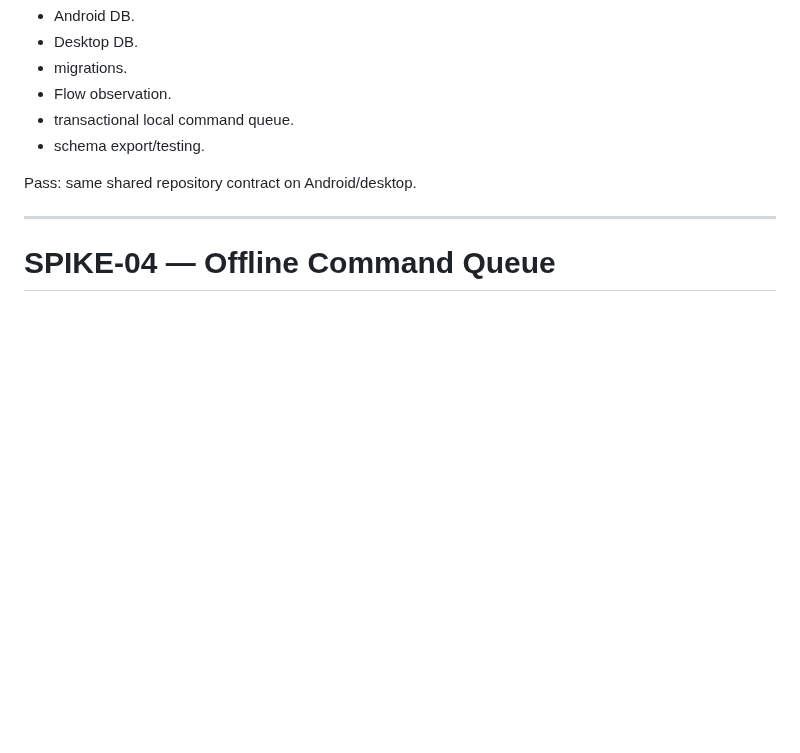
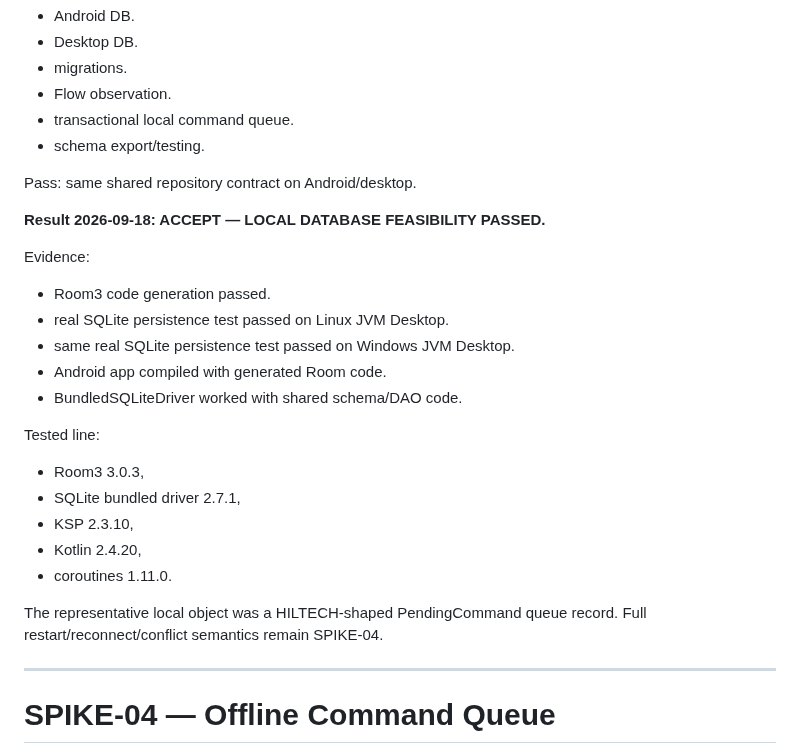
Before and after one commit to omarkhair70-droid/hiltech, a Markdown page: docs/13-delivery/TECHNICAL_SPIKE_PLAN.md, the part around the change. GitHub-like rendering; blank space fills up the shorter version.

Commit message:
docs: record SPIKE-03 Room KMP local DB pass

```diff
--- a/docs/13-delivery/TECHNICAL_SPIKE_PLAN.md
+++ b/docs/13-delivery/TECHNICAL_SPIKE_PLAN.md
@@ -77,6 +77,25 @@ Prove:
 
 Pass:
 same shared repository contract on Android/desktop.
+
+**Result 2026-09-18: ACCEPT — LOCAL DATABASE FEASIBILITY PASSED.**
+
+Evidence:
+- Room3 code generation passed.
+- real SQLite persistence test passed on Linux JVM Desktop.
+- same real SQLite persistence test passed on Windows JVM Desktop.
+- Android app compiled with generated Room code.
+- BundledSQLiteDriver worked with shared schema/DAO code.
+
+Tested line:
+- Room3 3.0.3,
+- SQLite bundled driver 2.7.1,
+- KSP 2.3.10,
+- Kotlin 2.4.20,
+- coroutines 1.11.0.
+
+The representative local object was a HILTECH-shaped PendingCommand queue record.
+Full restart/reconnect/conflict semantics remain SPIKE-04.
 
 ---
 
```
